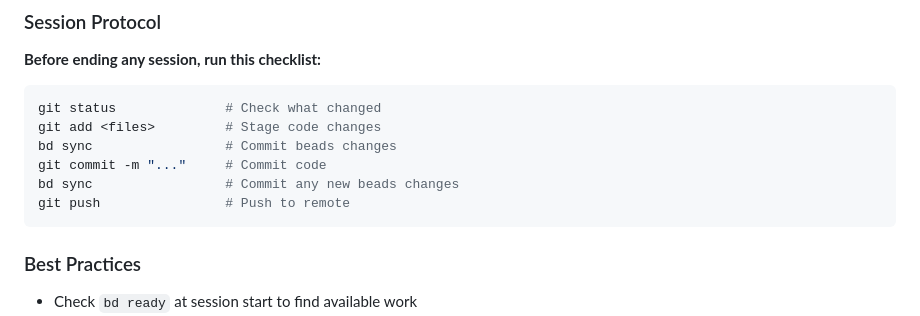
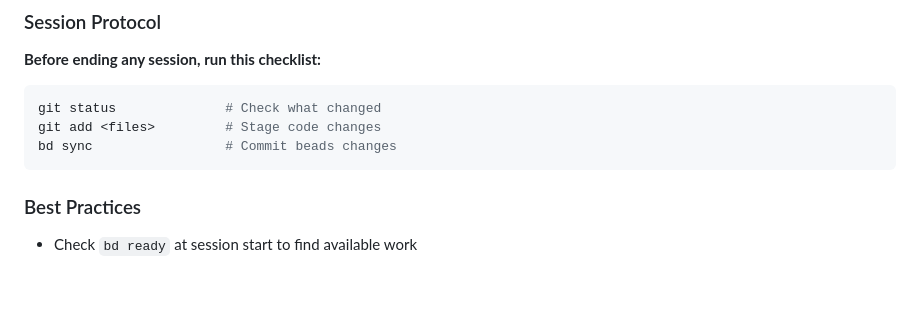
Before and after one commit to ahrav/scratch-scanner-rs, a Markdown page: AGENTS.md, the part around the change. Rendered like a GitHub page; blank space fills up the shorter version.

Commit message:
Update AGENTS.md and CLAUDE.md
Remove redundant git commit and push commands from the session protocol
checklist, as `bd sync` already handles committing and pushing beads
changes.

````diff
--- a/AGENTS.md
+++ b/AGENTS.md
@@ -324,9 +324,6 @@ bd sync               # Commit and push changes
 git status              # Check what changed
 git add <files>         # Stage code changes
 bd sync                 # Commit beads changes
-git commit -m "..."     # Commit code
-bd sync                 # Commit any new beads changes
-git push                # Push to remote
 ```
 
 ### Best Practices
````
Also changed, not shown: CLAUDE.md (+0 -3 lines).
